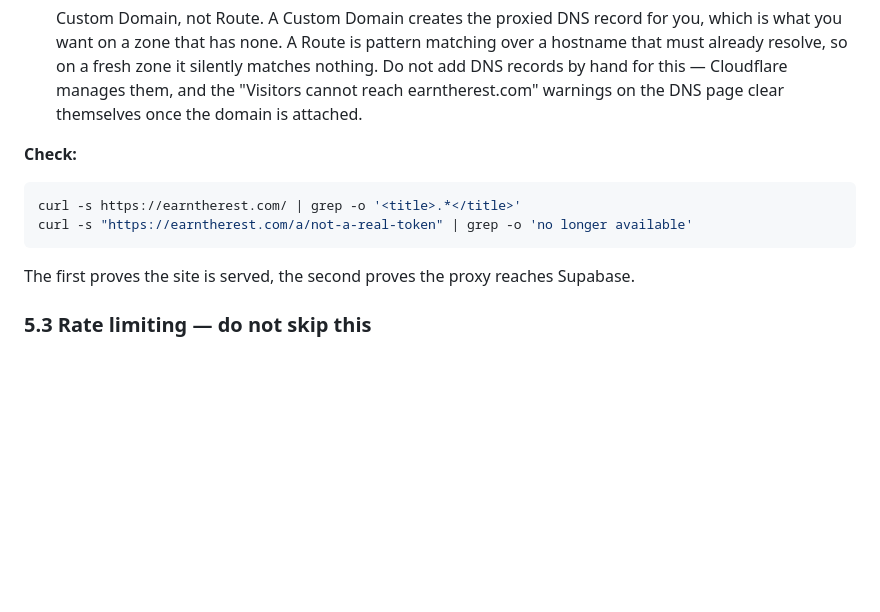
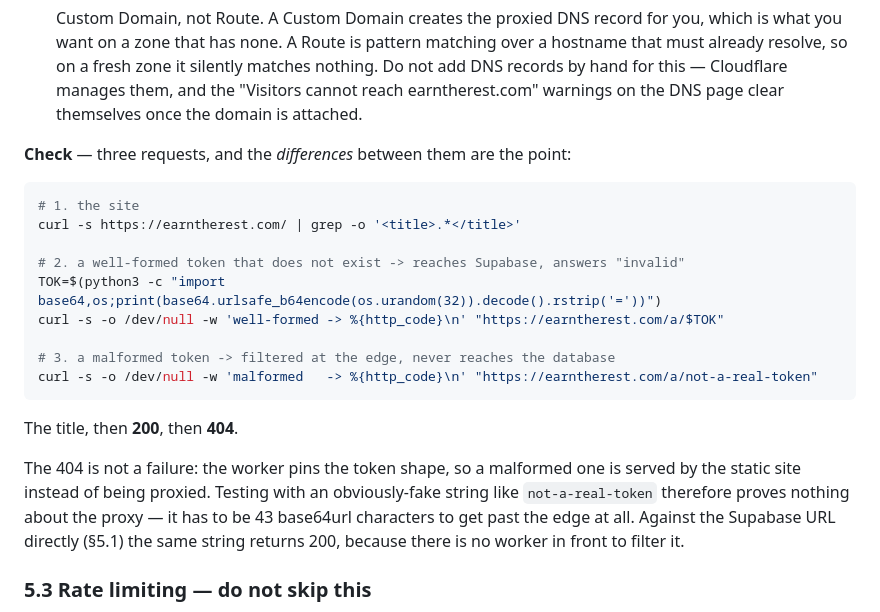
Before and after one commit to PatTheRatch/Earned, a Markdown page: docs/deployment.md, the part around the change. Rendered like a GitHub page; blank space fills up the shorter version.

Commit message:
Test the proxy with a token shaped like a token
The §5.2 check used /a/not-a-real-token and expected the page Supabase
returns for an unknown token. Through the worker it cannot get that far:
the router pins the token shape, so a malformed string is served by the
static site and 404s - correct behaviour, reported as a failure by the
check that was supposed to confirm it.

The check now uses a generated 43-character base64url token and asserts
both halves: 200 for a well-formed token that does not exist (the proxy
reaches Supabase) and 404 for a malformed one (the edge filtered it before
the database saw it). The difference between the two is what actually
proves the layer works, and the same string behaves differently against
§5.1's direct Supabase URL because nothing is in front of it there.

Co-Authored-By: Claude <noreply@anthropic.com>
Claude-Session: https://claude.ai/code/session_01EA6x65GHNRLCRiahjsL5bb

````diff
--- a/docs/deployment.md
+++ b/docs/deployment.md
@@ -339,14 +339,27 @@ owning a domain.
    earntherest.com" warnings on the DNS page clear themselves once the domain is
    attached.
 
-**Check:**
+**Check** — three requests, and the *differences* between them are the point:
 
 ```sh
+# 1. the site
 curl -s https://earntherest.com/ | grep -o '<title>.*</title>'
-curl -s "https://earntherest.com/a/not-a-real-token" | grep -o 'no longer available'
+
+# 2. a well-formed token that does not exist -> reaches Supabase, answers "invalid"
+TOK=$(python3 -c "import base64,os;print(base64.urlsafe_b64encode(os.urandom(32)).decode().rstrip('='))")
+curl -s -o /dev/null -w 'well-formed -> %{http_code}\n' "https://earntherest.com/a/$TOK"
+
+# 3. a malformed token -> filtered at the edge, never reaches the database
+curl -s -o /dev/null -w 'malformed   -> %{http_code}\n' "https://earntherest.com/a/not-a-real-token"
 ```
 
-The first proves the site is served, the second proves the proxy reaches Supabase.
+The title, then **200**, then **404**.
+
+The 404 is not a failure: the worker pins the token shape, so a malformed one is served by
+the static site instead of being proxied. Testing with an obviously-fake string like
+`not-a-real-token` therefore proves nothing about the proxy — it has to be 43 base64url
+characters to get past the edge at all. Against the Supabase URL directly (§5.1) the same
+string returns 200, because there is no worker in front to filter it.
 
 ### 5.3 Rate limiting — do not skip this
 
````
